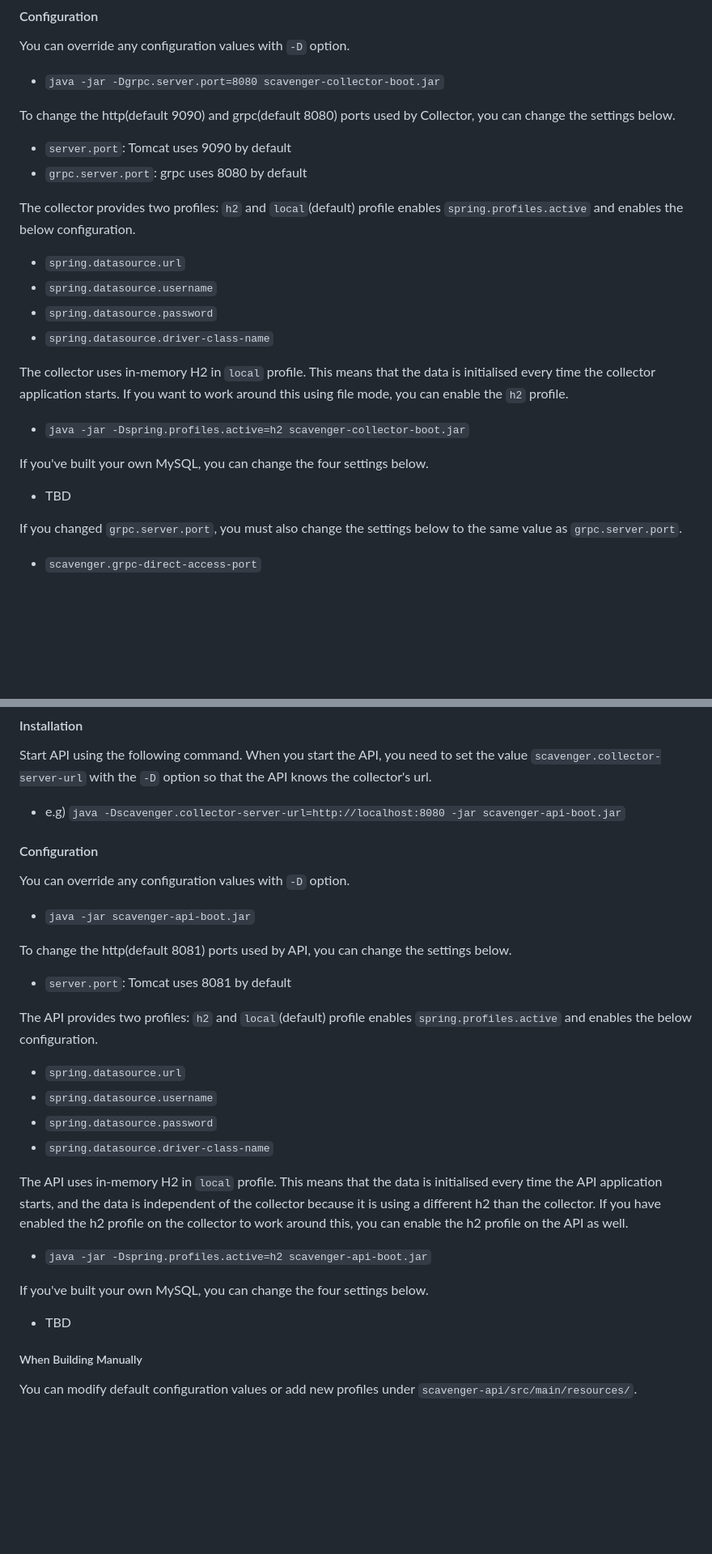
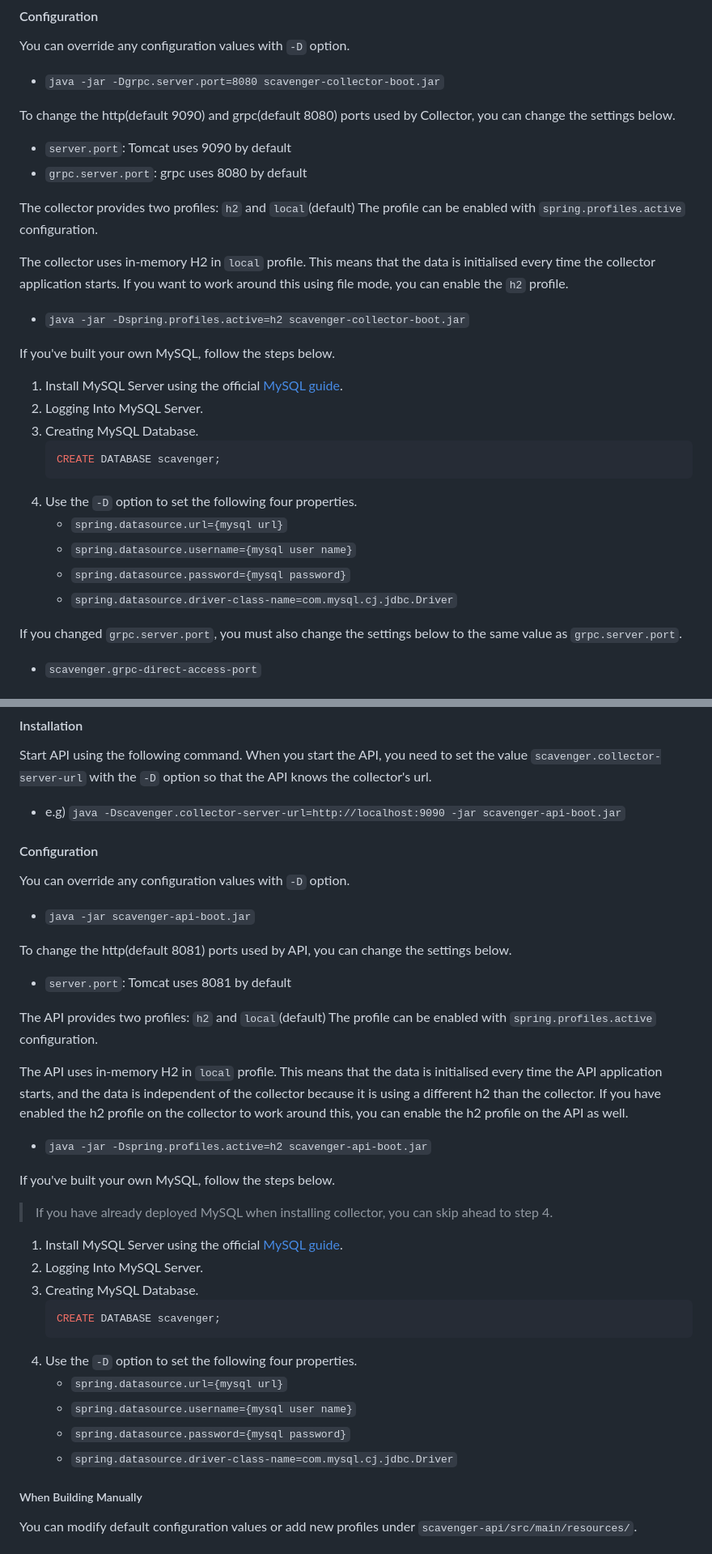
Before and after one commit to naver/scavenger, a Markdown page: doc/installation.md, 2 parts joined by grey strips. Shown at 81% size. GitHub-like rendering; blank space fills up the shorter version.

Commit message:
Add mysql installation guide

````diff
--- a/doc/installation.md
+++ b/doc/installation.md
@@ -39,19 +39,25 @@ To change the http(default 9090) and grpc(default 8080) ports used by Collector,
 - `grpc.server.port`: grpc uses 8080 by default
 
 The collector provides two profiles: `h2` and `local`(default) </br>
-profile enables `spring.profiles.active` and enables the below configuration.</br>
-- `spring.datasource.url`
-- `spring.datasource.username`
-- `spring.datasource.password`
-- `spring.datasource.driver-class-name`
+The profile can be enabled with `spring.profiles.active` configuration.</br>
 
 The collector uses in-memory H2 in `local` profile. </br>
 This means that the data is initialised every time the collector application starts.</br>
 If you want to work around this using file mode, you can enable the `h2` profile.
 - `java -jar -Dspring.profiles.active=h2 scavenger-collector-boot.jar`
 
-If you've built your own MySQL, you can change the four settings below.
-- TBD
+If you've built your own MySQL, follow the steps below.
+1. Install MySQL Server using the official [MySQL guide](https://dev.mysql.com/doc/refman/8.0/en/installing.html).
+2. Logging Into MySQL Server.
+3. Creating MySQL Database.
+    ```sql
+    CREATE DATABASE scavenger;
+    ```
+4. Use the `-D` option to set the following four properties.
+    - `spring.datasource.url={mysql url}`
+    - `spring.datasource.username={mysql user name}`
+    - `spring.datasource.password={mysql password}`
+    - `spring.datasource.driver-class-name=com.mysql.cj.jdbc.Driver`
 
 If you changed `grpc.server.port`, you must also change the settings below to the same value as `grpc.server.port`.
 
@@ -77,7 +83,7 @@ Start API using the following command.
 When you start the API, you need to set the value `scavenger.collector-server-url` with the `-D` option so that the API
 knows the collector's url.
 
-- e.g) `java -Dscavenger.collector-server-url=http://localhost:8080 -jar scavenger-api-boot.jar`
+- e.g) `java -Dscavenger.collector-server-url=http://localhost:9090 -jar scavenger-api-boot.jar`
 
 #### Configuration
 
@@ -90,19 +96,27 @@ To change the http(default 8081) ports used by API, you can change the settings
 - `server.port`: Tomcat uses 8081 by default
 
 The API provides two profiles: `h2` and `local`(default) </br>
-profile enables `spring.profiles.active` and enables the below configuration.</br>
-- `spring.datasource.url`
-- `spring.datasource.username`
-- `spring.datasource.password`
-- `spring.datasource.driver-class-name`
+The profile can be enabled with `spring.profiles.active` configuration.</br>
 
 The API uses in-memory H2 in `local` profile. </br>
 This means that the data is initialised every time the API application starts, and the data is independent of the collector because it is using a different h2 than the collector. </br>
 If you have enabled the h2 profile on the collector to work around this, you can enable the h2 profile on the API as well.
 - `java -jar -Dspring.profiles.active=h2 scavenger-api-boot.jar`
 
-If you've built your own MySQL, you can change the four settings below.
-- TBD
+If you've built your own MySQL, follow the steps below.
+> If you have already deployed MySQL when installing collector, you can skip ahead to step 4.
+
+1. Install MySQL Server using the official [MySQL guide](https://dev.mysql.com/doc/refman/8.0/en/installing.html).
+2. Logging Into MySQL Server.
+3. Creating MySQL Database.
+    ```sql
+    CREATE DATABASE scavenger;
+    ```
+4. Use the `-D` option to set the following four properties.
+    - `spring.datasource.url={mysql url}`
+    - `spring.datasource.username={mysql user name}`
+    - `spring.datasource.password={mysql password}`
+    - `spring.datasource.driver-class-name=com.mysql.cj.jdbc.Driver`
 
 ##### When Building Manually
 
````
